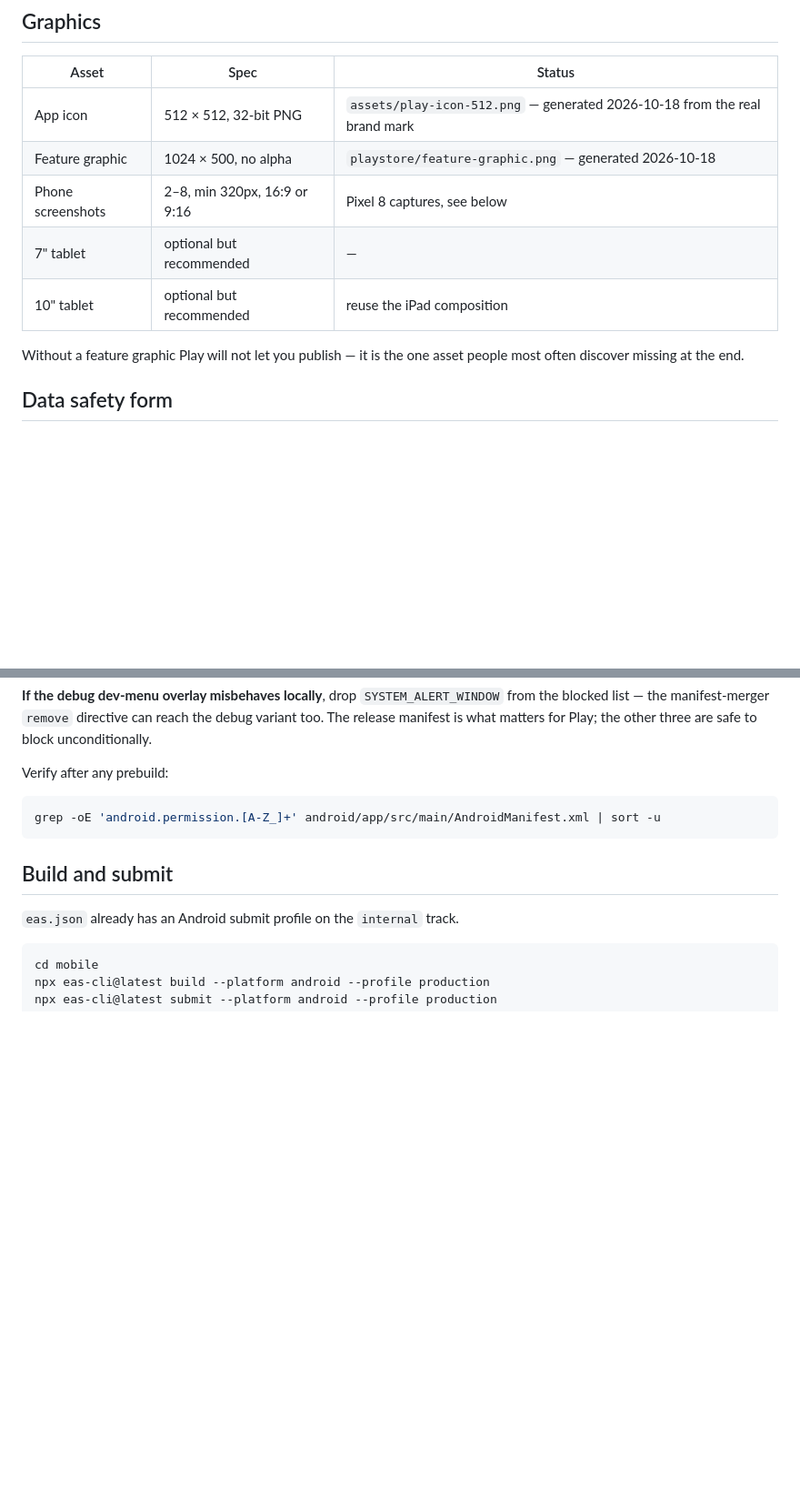
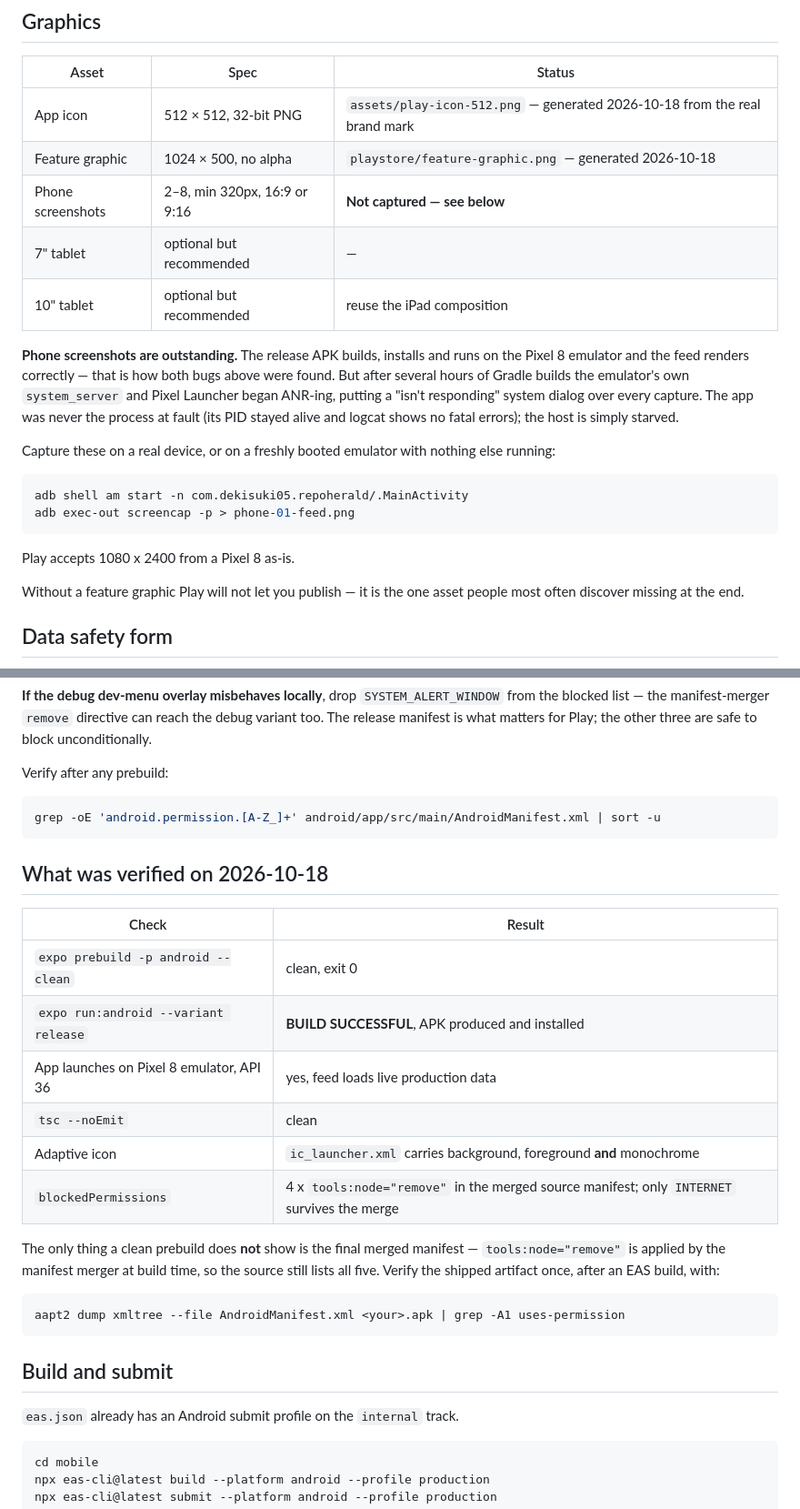
Before and after one commit to deka1105/repoherald, a Markdown page: mobile/PLAYSTORE.md, 2 parts joined by grey strips. Shown at 91% size. GitHub-like rendering; blank space fills up the shorter version.

Commit message:
auto-push: PLAYSTORE.md [2026-10-18 16:30:26]

````diff
--- a/mobile/PLAYSTORE.md
+++ b/mobile/PLAYSTORE.md
@@ -77,9 +77,26 @@ iOS, and naming an unavailable method in the listing is a policy violation.
 |---|---|---|
 | App icon | 512 × 512, 32-bit PNG | `assets/play-icon-512.png` — generated 2026-10-18 from the real brand mark |
 | Feature graphic | 1024 × 500, no alpha | `playstore/feature-graphic.png` — generated 2026-10-18 |
-| Phone screenshots | 2–8, min 320px, 16:9 or 9:16 | Pixel 8 captures, see below |
+| Phone screenshots | 2–8, min 320px, 16:9 or 9:16 | **Not captured — see below** |
 | 7" tablet | optional but recommended | — |
 | 10" tablet | optional but recommended | reuse the iPad composition |
+
+**Phone screenshots are outstanding.** The release APK builds, installs and runs
+on the Pixel 8 emulator and the feed renders correctly — that is how both bugs
+above were found. But after several hours of Gradle builds the emulator's own
+`system_server` and Pixel Launcher began ANR-ing, putting a "isn't responding"
+system dialog over every capture. The app was never the process at fault (its
+PID stayed alive and logcat shows no fatal errors); the host is simply starved.
+
+Capture these on a real device, or on a freshly booted emulator with nothing
+else running:
+
+```sh
+adb shell am start -n com.dekisuki05.repoherald/.MainActivity
+adb exec-out screencap -p > phone-01-feed.png
+```
+
+Play accepts 1080 x 2400 from a Pixel 8 as-is.
 
 Without a feature graphic Play will not let you publish — it is the one asset
 people most often discover missing at the end.
@@ -182,6 +199,26 @@ Verify after any prebuild:
 grep -oE 'android.permission.[A-Z_]+' android/app/src/main/AndroidManifest.xml | sort -u
 ```
 
+## What was verified on 2026-10-18
+
+| Check | Result |
+|---|---|
+| `expo prebuild -p android --clean` | clean, exit 0 |
+| `expo run:android --variant release` | **BUILD SUCCESSFUL**, APK produced and installed |
+| App launches on Pixel 8 emulator, API 36 | yes, feed loads live production data |
+| `tsc --noEmit` | clean |
+| Adaptive icon | `ic_launcher.xml` carries background, foreground **and** monochrome |
+| `blockedPermissions` | 4 x `tools:node="remove"` in the merged source manifest; only `INTERNET` survives the merge |
+
+The only thing a clean prebuild does **not** show is the final merged manifest —
+`tools:node="remove"` is applied by the manifest merger at build time, so the
+source still lists all five. Verify the shipped artifact once, after an EAS
+build, with:
+
+```sh
+aapt2 dump xmltree --file AndroidManifest.xml <your>.apk | grep -A1 uses-permission
+```
+
 ## Build and submit
 
 `eas.json` already has an Android submit profile on the `internal` track.
````
